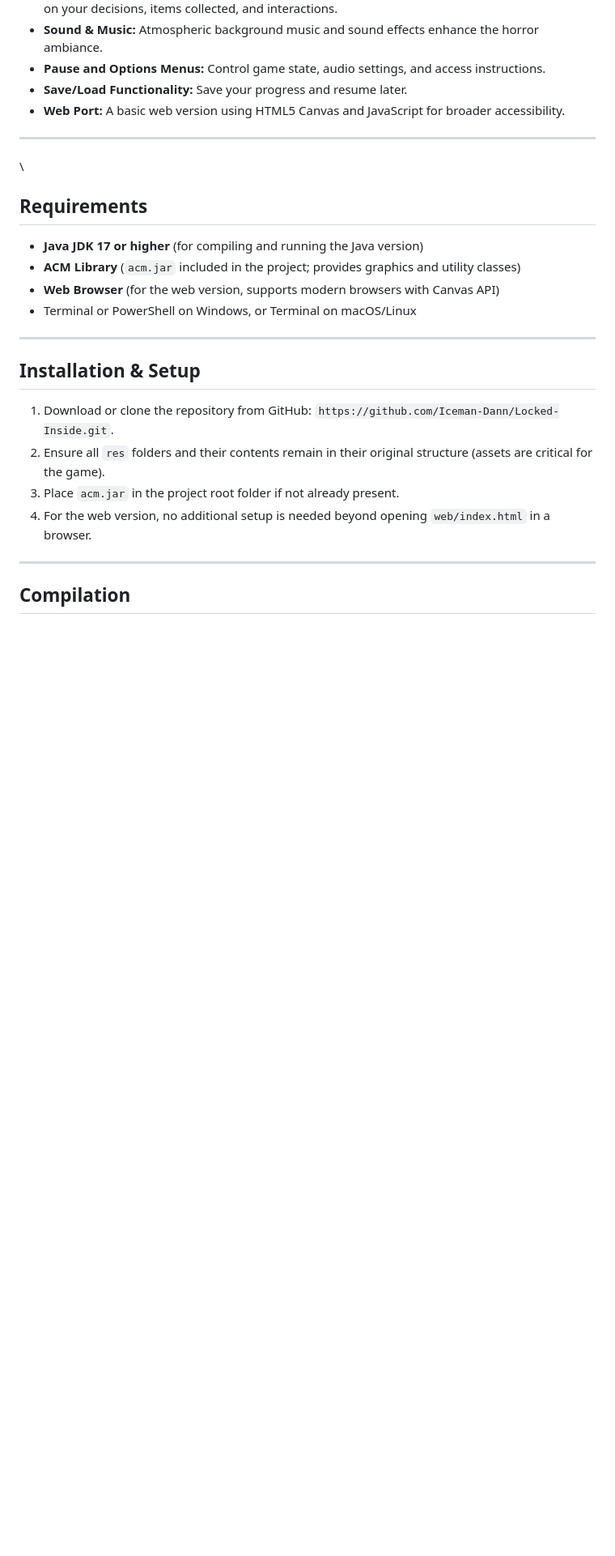
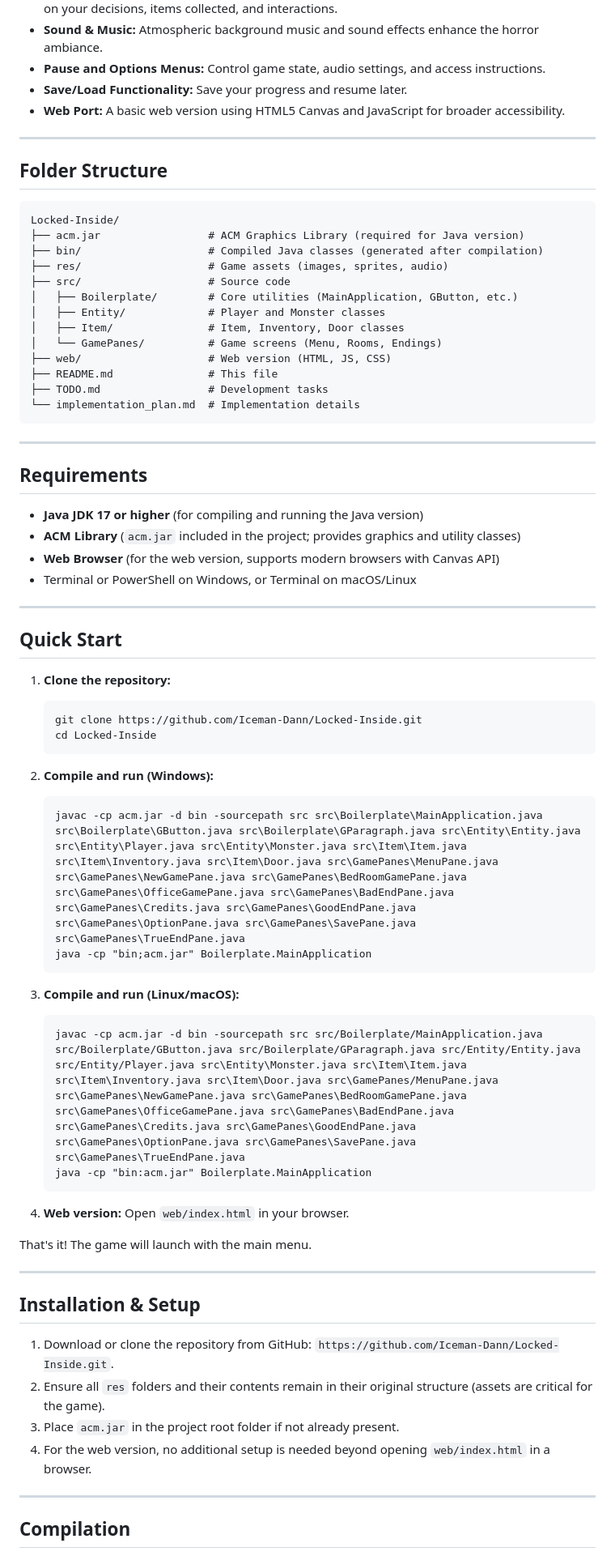
Before and after one commit to Iceman-Dann/Locked-Inside, a Markdown page: README.md, the part around one of its changes. Shown at 81% size. GitHub-like rendering; blank space fills up the shorter version.

Commit message:
Update README.md with comprehensive setup instructions, quick start guide, and user-friendly documentation for hackathon judges

````diff
--- a/README.md
+++ b/README.md
@@ -35,13 +36,56 @@ Players are trapped in a haunted mansion, exploring rooms, solving puzzles, coll
 - **Web Port:** A basic web version using HTML5 Canvas and JavaScript for broader accessibility.
 
 ---
-\\
+
+## Folder Structure
+```
+Locked-Inside/
+├── acm.jar                 # ACM Graphics Library (required for Java version)
+├── bin/                    # Compiled Java classes (generated after compilation)
+├── res/                    # Game assets (images, sprites, audio)
+├── src/                    # Source code
+│   ├── Boilerplate/        # Core utilities (MainApplication, GButton, etc.)
+│   ├── Entity/             # Player and Monster classes
+│   ├── Item/               # Item, Inventory, Door classes
+│   └── GamePanes/          # Game screens (Menu, Rooms, Endings)
+├── web/                    # Web version (HTML, JS, CSS)
+├── README.md               # This file
+├── TODO.md                 # Development tasks
+└── implementation_plan.md  # Implementation details
+```
+
+---
 
 ## Requirements
 - **Java JDK 17 or higher** (for compiling and running the Java version)
 - **ACM Library** (`acm.jar` included in the project; provides graphics and utility classes)
 - **Web Browser** (for the web version, supports modern browsers with Canvas API)
 - Terminal or PowerShell on Windows, or Terminal on macOS/Linux
+
+---
+
+## Quick Start
+1. **Clone the repository:**
+   ```
+   git clone https://github.com/Iceman-Dann/Locked-Inside.git
+   cd Locked-Inside
+   ```
+
+2. **Compile and run (Windows):**
+   ```
+   javac -cp acm.jar -d bin -sourcepath src src\Boilerplate\MainApplication.java src\Boilerplate\GButton.java src\Boilerplate\GParagraph.java src\Entity\Entity.java src\Entity\Player.java src\Entity\Monster.java src\Item\Item.java src\Item\Inventory.java src\Item\Door.java src\GamePanes\MenuPane.java src\GamePanes\NewGamePane.java src\GamePanes\BedRoomGamePane.java src\GamePanes\OfficeGamePane.java src\GamePanes\BadEndPane.java src\GamePanes\Credits.java src\GamePanes\GoodEndPane.java src\GamePanes\OptionPane.java src\GamePanes\SavePane.java src\GamePanes\TrueEndPane.java
+   java -cp "bin;acm.jar" Boilerplate.MainApplication
+   ```
+
+3. **Compile and run (Linux/macOS):**
+   ```
+   javac -cp acm.jar -d bin -sourcepath src src/Boilerplate/MainApplication.java src/Boilerplate/GButton.java src/Boilerplate/GParagraph.java src/Entity/Entity.java src/Entity/Player.java src\Entity\Monster.java src\Item\Item.java src\Item\Inventory.java src\Item\Door.java src\GamePanes/MenuPane.java src\GamePanes\NewGamePane.java src\GamePanes\BedRoomGamePane.java src\GamePanes\OfficeGamePane.java src\GamePanes\BadEndPane.java src\GamePanes\Credits.java src\GamePanes\GoodEndPane.java src\GamePanes\OptionPane.java src\GamePanes\SavePane.java src\GamePanes\TrueEndPane.java
+   java -cp "bin:acm.jar" Boilerplate.MainApplication
+   ```
+
+4. **Web version:** Open `web/index.html` in your browser.
+
+That's it! The game will launch with the main menu.
 
 ---
 
````
Also changed, not shown: other parts of README.md (+11 -10 lines).
